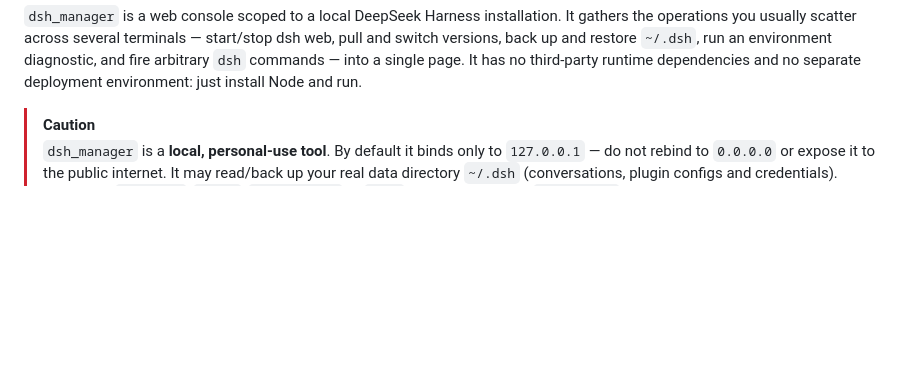
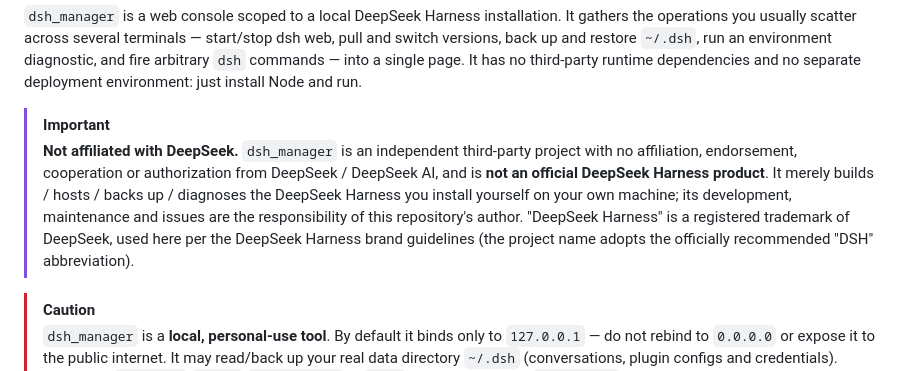
Before and after one commit to NormalTable5801/dsh_manager, a Markdown page: README.en.md, the part around the change. Rendered like a GitHub page; blank space fills up the shorter version.

Commit message:
docs: add not-affiliated-with-DeepSeek disclaimer per brand guidelines

```diff
--- a/README.en.md
+++ b/README.en.md
@@ -27,6 +27,14 @@
 usually scatter across several terminals &mdash; start/stop dsh web, pull and switch versions, back up and restore
 `~/.dsh`, run an environment diagnostic, and fire arbitrary `dsh` commands &mdash; into a single page. It has no
 third-party runtime dependencies and no separate deployment environment: just install Node and run.
+
+> [!IMPORTANT]
+> **Not affiliated with DeepSeek.** `dsh_manager` is an independent third-party project with no affiliation,
+> endorsement, cooperation or authorization from DeepSeek / DeepSeek AI, and is **not an official DeepSeek Harness
+> product**. It merely builds / hosts / backs up / diagnoses the DeepSeek Harness you install yourself on your own
+> machine; its development, maintenance and issues are the responsibility of this repository's author. "DeepSeek
+> Harness" is a registered trademark of DeepSeek, used here per the DeepSeek Harness brand guidelines (the project
+> name adopts the officially recommended "DSH" abbreviation).
 
 > [!CAUTION]
 > `dsh_manager` is a **local, personal-use tool**. By default it binds only to `127.0.0.1` &mdash; do not rebind to
```
Also changed, not shown: README.md (+3 -0 lines).
